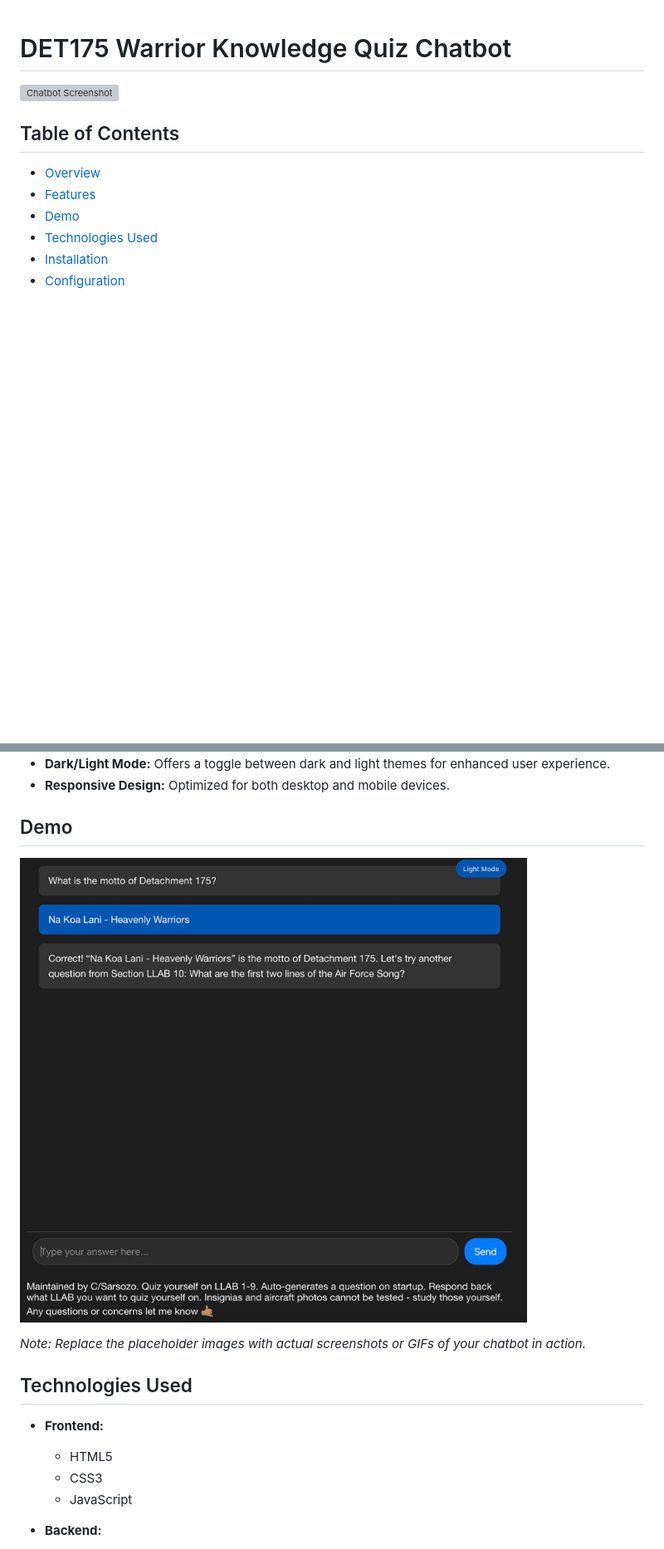
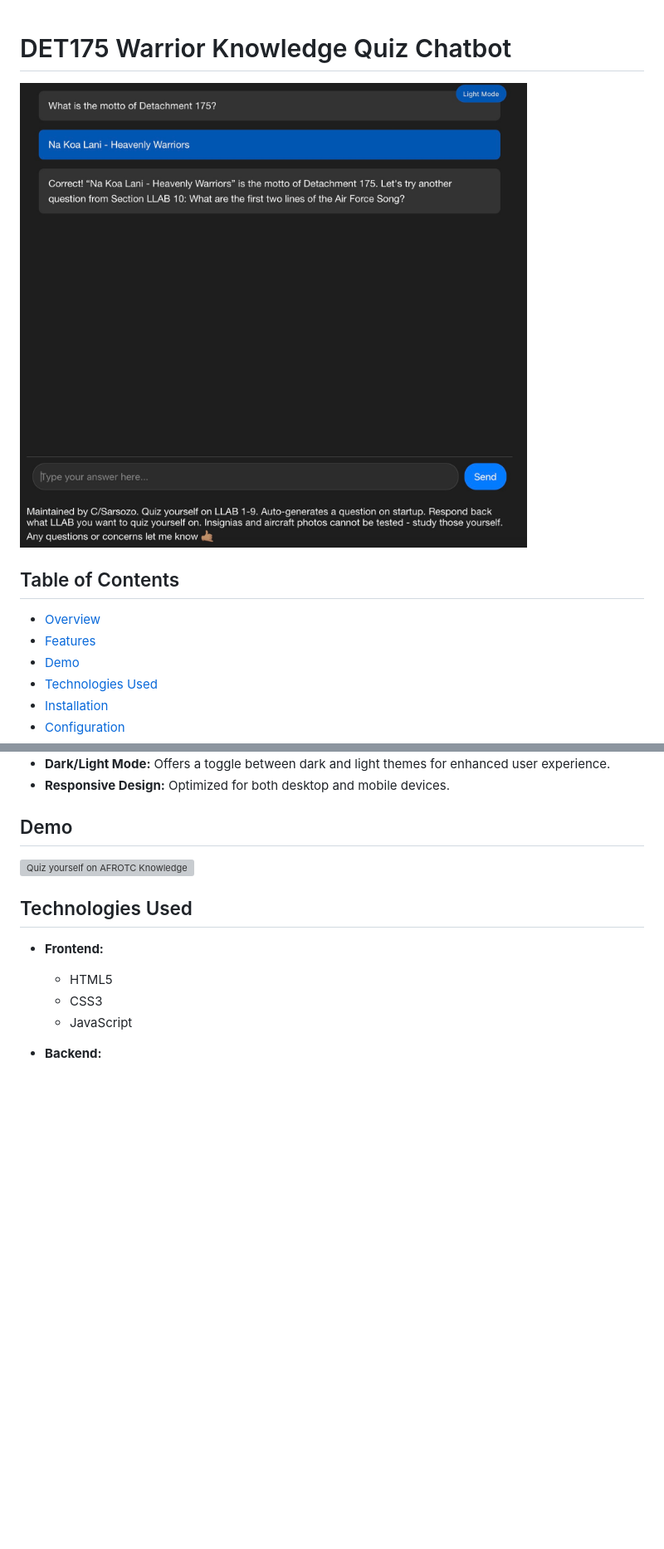
Before and after one commit to sozodennis01/Det175WarriorKnowledgeChatBot, a Markdown page: README.md, 2 parts joined by grey strips. Shown: that part at 83% size. Drawn GitHub-style; blank space fills up the shorter version; grey boxes are pictures that could not be loaded.

Commit message:
Update README.md
replace readme photo and link to demo

```diff
--- a/README.md
+++ b/README.md
@@ -1,6 +1,6 @@
 # DET175 Warrior Knowledge Quiz Chatbot
 
-![Chatbot Screenshot](https://via.placeholder.com/800x400?text=Chatbot+Screenshot)
+![Screenshot of DET175 Warrior Knowledge Quiz Chatbot](https://github.com/sozodennis01/Det175WarriorKnowledgeChatBot/blob/main/Det175WKChatbotPhoto.jpg)
 
 ## Table of Contents
 
@@ -31,9 +31,7 @@ DET175 Warrior Knowledge Quiz Chatbot is an interactive web-based chatbot design
 
 ## Demo
 
-![Chatbot Interaction](https://github.com/sozodennis01/Det175WarriorKnowledgeChatBot/blob/main/Det175WKChatbotPhoto.jpg)
-
-*Note: Replace the placeholder images with actual screenshots or GIFs of your chatbot in action.*
+![Quiz yourself on AFROTC Knowledge](https://det175warriorknowledgechatbot.onrender.com/)
 
 ## Technologies Used
 
```
